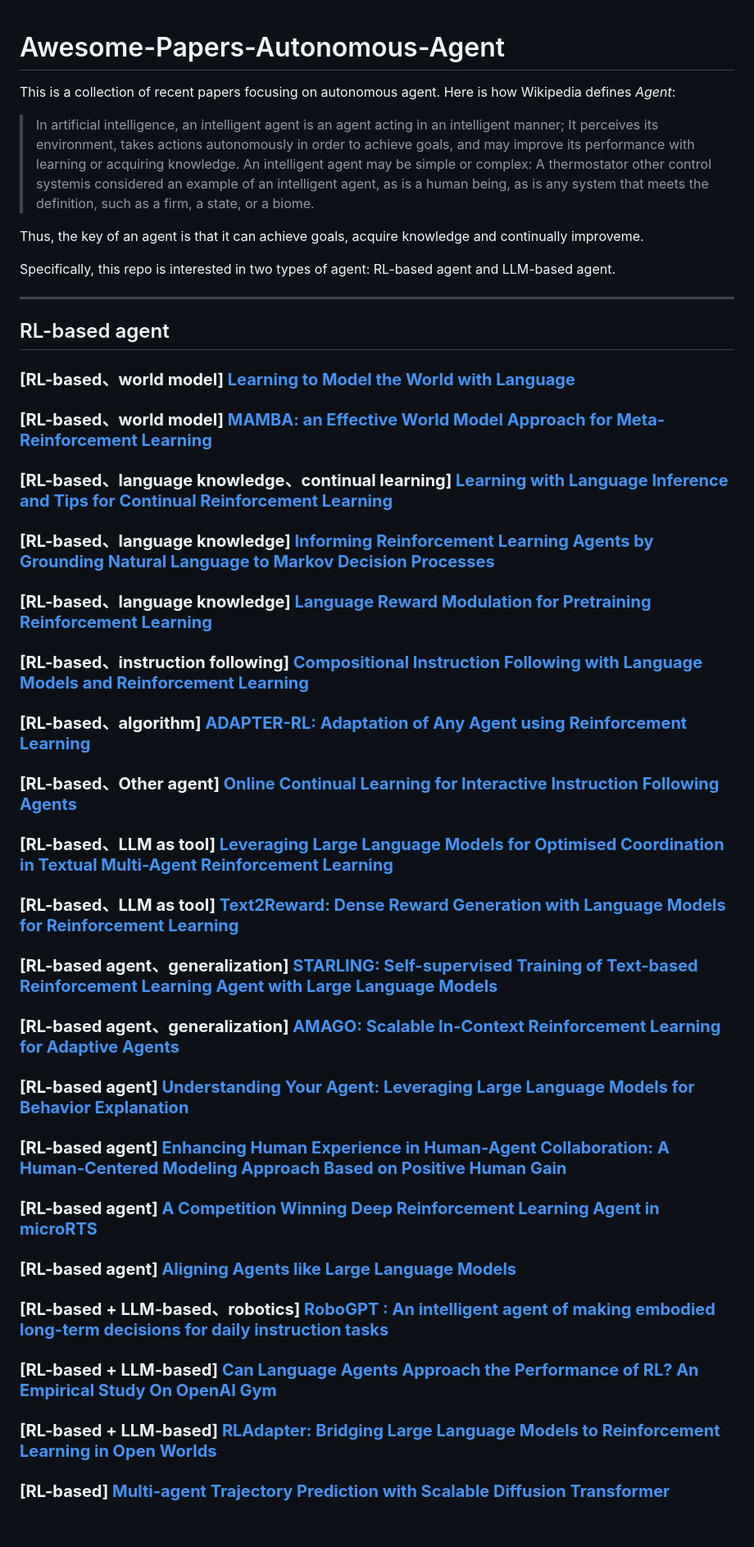
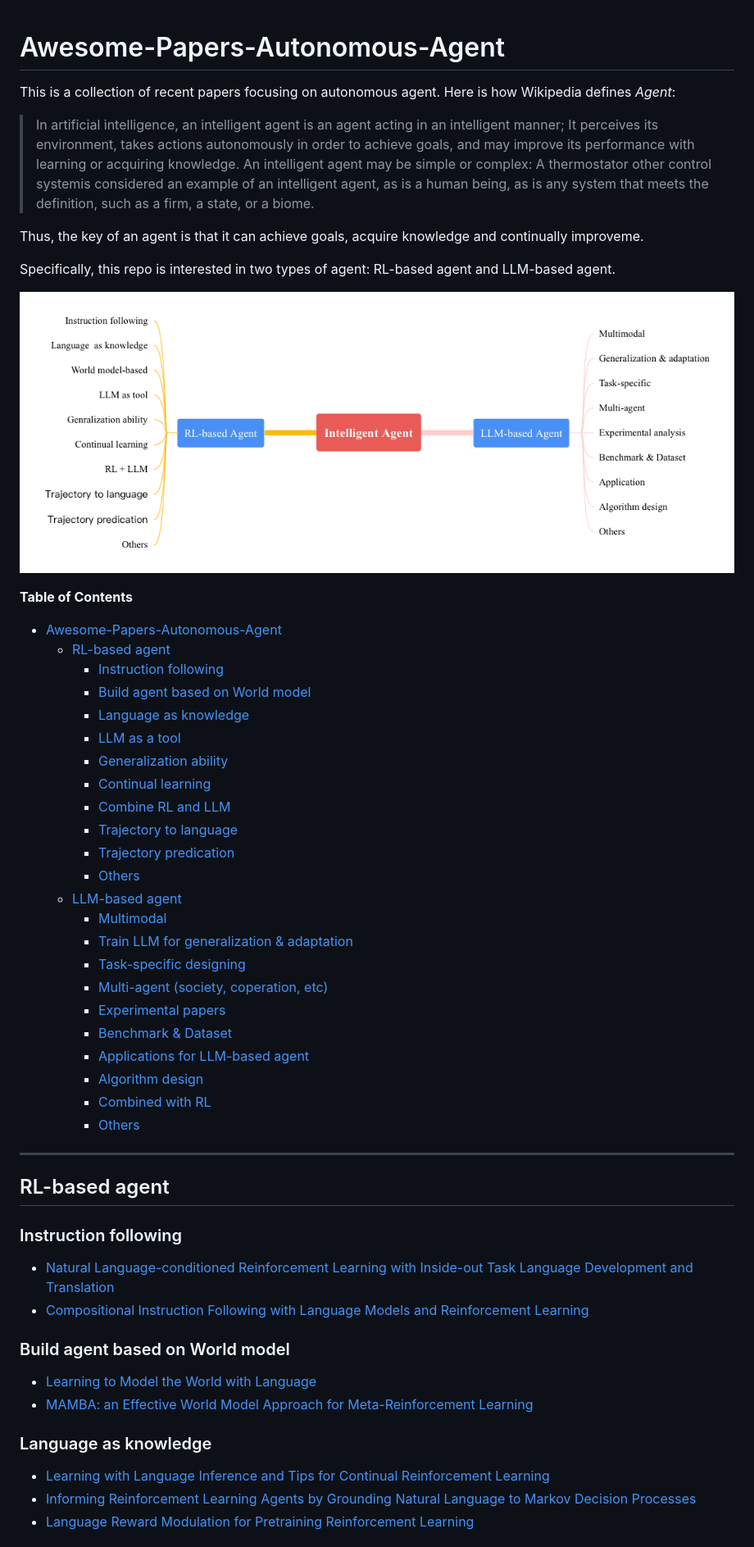
Before and after one commit to lafmdp/Awesome-Papers-Autonomous-Agent, a Markdown page: README.md, the part around one of its changes. Shown at 82% size. Rendered like a GitHub page; pictures changed too: figs/agent-collection.png (added).

Commit message:
update structure fig; add toc; re-organize the topics; add some papers

```diff
--- a/README.md
+++ b/README.md
@@ -1,4 +1,7 @@
+
+
 # Awesome-Papers-Autonomous-Agent
+
 
 This is a collection of recent papers focusing on autonomous agent. Here is how Wikipedia defines <i>Agent</i>:
 
@@ -8,28 +11,53 @@ Thus, the key of an agent is that it can achieve goals, acquire knowledge and co
 
 Specifically, this repo is interested in two types of agent: RL-based agent and LLM-based agent.
 
+![Agent](./figs/agent-collection.png)
+
+
+**Table of Contents**
+
+- [Awesome-Papers-Autonomous-Agent](#awesome-papers-autonomous-agent)
+  - [RL-based agent](#rl-based-agent)
+    - [Instruction following](#instruction-following)
+    - [Build agent based on World model](#build-agent-based-on-world-model)
+    - [Language as knowledge](#language-as-knowledge)
+    - [LLM as a tool](#llm-as-a-tool)
+    - [Generalization ability](#generalization-ability)
+    - [Continual learning](#continual-learning)
+    - [Combine RL and LLM](#combine-rl-and-llm)
+    - [Trajectory to language](#trajectory-to-language)
+    - [Trajectory predication](#trajectory-predication)
+    - [Others](#others)
+  - [LLM-based agent](#llm-based-agent)
+    - [Multimodal](#multimodal)
+    - [Train LLM for generalization & adaptation](#train-llm-for-generalization--adaptation)
+    - [Task-specific designing](#task-specific-designing)
+    - [Multi-agent (society, coperation, etc)](#multi-agent-society-coperation-etc)
+    - [Experimental papers](#experimental-papers)
+    - [Benchmark & Dataset](#benchmark--dataset)
+    - [Applications for LLM-based agent](#applications-for-llm-based-agent)
+    - [Algorithm design](#algorithm-design)
+    - [Combined with RL](#combined-with-rl)
+    - [Others](#others-1)
 
 ------
 
 ## RL-based agent
 
-### **[RL-based、world model] [Learning to Model the World with Language](https://openreview.net/forum?id=eWLOoaShEH)**
-### **[RL-based、world model] [MAMBA: an Effective World Model Approach for Meta-Reinforcement Learning](https://openreview.net/forum?id=1RE0H6mU7M)**
-### **[RL-based、language knowledge、continual learning] [Learning with Language Inference and Tips for Continual Reinforcement Learning](https://openreview.net/forum?id=zEhTnQZB3D)**
-### **[RL-based、language knowledge] [Informing Reinforcement Learning Agents by Grounding Natural Language to Markov Decision Processes](https://openreview.net/forum?id=P4op21eju0)**
-### **[RL-based、language knowledge] [Language Reward Modulation for Pretraining Reinforcement Learning](https://openreview.net/forum?id=SWRFC2EupO)**
-### **[RL-based、instruction following] [Compositional Instruction Following with Language Models and Reinforcement Learning](https://openreview.net/forum?id=lIwp1C1eSK)**
-### **[RL-based、algorithm] [ADAPTER-RL: Adaptation of Any Agent using Reinforcement Learning](https://openreview.net/forum?id=LVp217SAtb)**
-### **[RL-based、Other agent] [Online Continual Learning for Interactive Instruction Following Agents](https://openreview.net/forum?id=7M0EzjugaN)**
-### **[RL-based、LLM as tool] [Leveraging Large Language Models for Optimised Coordination in Textual Multi-Agent Reinforcement Learning](https://openreview.net/forum?id=1PPjf4wife)**
-### **[RL-based、LLM as tool] [Text2Reward: Dense Reward Generation with Language Models for Reinforcement Learning](https://openreview.net/forum?id=tUM39YTRxH)**
-### **[RL-based agent、generalization] [STARLING: Self-supervised Training of Text-based Reinforcement Learning Agent with Large Language Models](https://openreview.net/forum?id=LXiG2WqKXR)**
-### **[RL-based agent、generalization] [AMAGO: Scalable In-Context Reinforcement Learning for Adaptive Agents](https://openreview.net/forum?id=M6XWoEdmwf)**
-### **[RL-based agent] [Understanding Your Agent: Leveraging Large Language Models for Behavior Explanation](https://openreview.net/forum?id=PKsTHJXn4d)**
-### **[RL-based agent] [Enhancing Human Experience in Human-Agent Collaboration: A Human-Centered Modeling Approach Based on Positive Human Gain](https://openreview.net/forum?id=BqEvdOS1Hs)**
-### **[RL-based agent] [A Competition Winning Deep Reinforcement Learning Agent in microRTS](https://openreview.net/forum?id=6ssOs9BBxa)**
-### **[RL-based agent] [Aligning Agents like Large Language Models](https://openreview.net/forum?id=kQqZVayz07)**
-### **[RL-based + LLM-based、robotics] [RoboGPT : An intelligent agent of making embodied long-term decisions for daily instruction tasks](https://openreview.net/forum?id=x4fm4T2tjM)**
-### **[RL-based + LLM-based] [Can Language Agents Approach the Performance of RL? An Empirical Study On OpenAI Gym](https://openreview.net/forum?id=F0q880yOgY)**
-### **[RL-based + LLM-based] [RLAdapter: Bridging Large Language Models to Reinforcement Learning in Open Worlds](https://openreview.net/forum?id=3s4fZTr1ce)**
-### **[RL-based] [Multi-agent Trajectory Prediction with Scalable Diffusion Transformer](https://openreview.net/forum?id=crP1HxQ5iw)**
+
+### Instruction following
+- [Natural Language-conditioned Reinforcement Learning with Inside-out Task Language Development and Translation](https://arxiv.org/abs/2302.09368)
+- [Compositional Instruction Following with Language Models and Reinforcement Learning](https://openreview.net/forum?id=lIwp1C1eSK)
+
+
+### Build agent based on World model
+- [Learning to Model the World with Language](https://openreview.net/forum?id=eWLOoaShEH)
+- [MAMBA: an Effective World Model Approach for Meta-Reinforcement Learning](https://openreview.net/forum?id=1RE0H6mU7M)
+
+
+### Language as knowledge
+- [Learning with Language Inference and Tips for Continual Reinforcement Learning](https://openreview.net/forum?id=zEhTnQZB3D)
+- [Informing Reinforcement Learning Agents by Grounding Natural Language to Markov Decision Processes](https://openreview.net/forum?id=P4op21eju0)
+- [Language Reward Modulation for Pretraining Reinforcement Learning](https://openreview.net/forum?id=SWRFC2EupO)
+
+
```
Also changed, not shown: other parts of README.md (+118 -47 lines), 1 other file.
